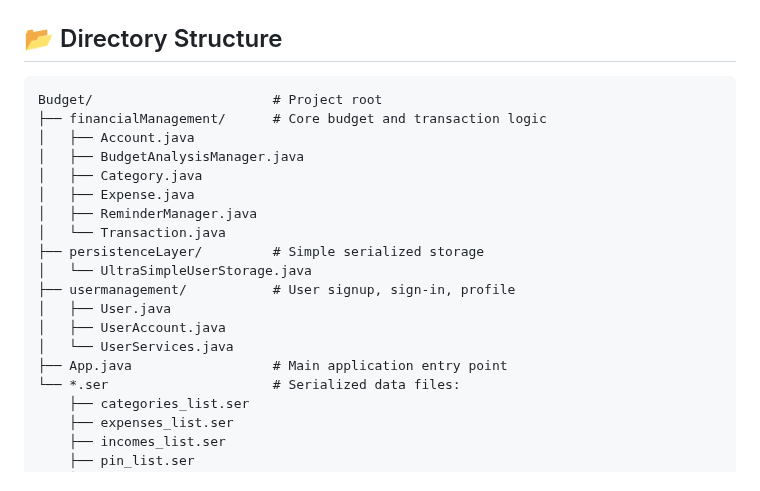
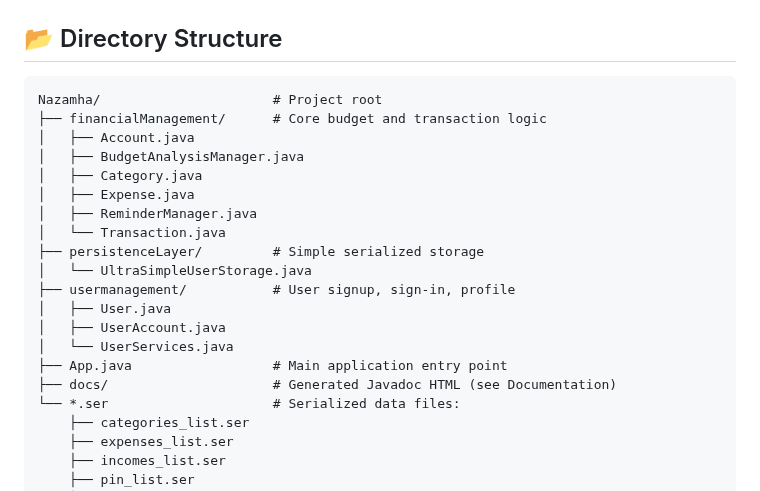
Before and after one commit to LojinHany/budgeting-app-implementation, a Markdown page: README.md, the part around one of its changes. Rendered like a GitHub page.

````diff
--- a/README.md
+++ b/README.md
@@ -7,7 +7,7 @@ A simple Java-based command-line budgeting tool that helps users sign up/sign in
 ## 📂 Directory Structure
 
 ```
-Budget/                       # Project root
+Nazamha/                      # Project root
 ├── financialManagement/      # Core budget and transaction logic
 │   ├── Account.java
 │   ├── BudgetAnalysisManager.java
@@ -22,6 +22,7 @@ Budget/                       # Project root
 │   ├── UserAccount.java
 │   └── UserServices.java
 ├── App.java                  # Main application entry point
+├── docs/                     # Generated Javadoc HTML (see Documentation)
 └── *.ser                     # Serialized data files:
     ├── categories_list.ser
     ├── expenses_list.ser
````
Also changed, not shown: other parts of README.md (+16 -6 lines).
